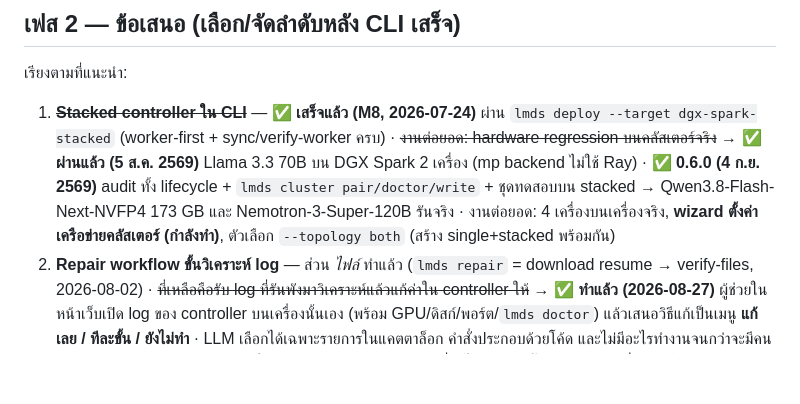
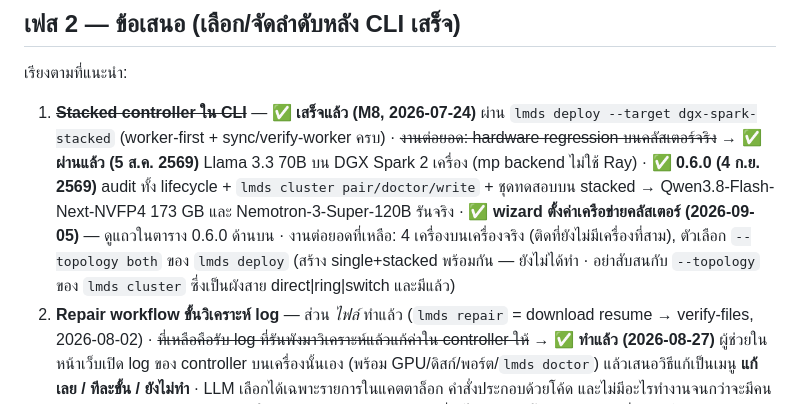
Before and after one commit to neronain/AutoDeployDGXProject, a Markdown page: docs/ROADMAP.md, the part around the change. Drawn GitHub-style; blank space fills up the shorter version.

Commit message:
docs: ROADMAP บอกว่า wizard เครือข่ายคลัสเตอร์ "กำลังทำ" ทั้งที่เสร็จตั้งแต่ 5 ก.ย.
ไฟล์เดียวกันขัดกันเอง:
  บรรทัด 58  ✅ เสร็จแล้ว (2026-09-05) · wizard 5 ขั้น + CLI cluster inspect|plan|apply|remove-net
  บรรทัด 72  "wizard ตั้งค่าเครือข่ายคลัสเตอร์ (กำลังทำ)"

PRD.md FR-1b.17 กับ FLEET-MULTI-NODE.md ก็บอกว่าทำแล้วทั้งคู่ · ของจริงคือ netplan.py
868 บรรทัด + 46 เทสผ่าน + endpoint ครบ 5 ตัว + CLI ครบ 4 คำสั่ง ไม่แตะมา 16 วัน

ต้นทุนของบรรทัดเดียวนี้: วางแผนงานรอบถัดไปผิด แล้วไปเริ่มทำของที่เสร็จแล้ว

เก็บงานต่อยอดที่ยังไม่ได้ทำจริงไว้ พร้อมกันความสับสนที่เจอระหว่างตรวจ:
`--topology both` ของ `lmds deploy` ยังไม่มี — คนละตัวกับ `--topology` ของ
`lmds cluster` ซึ่งเป็นผังสาย direct|ring|switch และมีอยู่แล้ว ชื่อซ้ำกันพอดี

ไล่ทั้ง docs/ แล้วไม่เหลือโน้ต "กำลังทำ" ที่ไหนอีก · อีกสองข้อที่เขียนว่ายังไม่ได้ทำ
ตรวจแล้วถูกต้อง (stacked 4 เครื่องติดที่ยังไม่มีเครื่องที่สาม · Anthropic provider ยังไม่มี adapter)

Co-Authored-By: Claude Opus 5 <noreply@anthropic.com>

```diff
--- a/docs/ROADMAP.md
+++ b/docs/ROADMAP.md
@@ -69,7 +69,7 @@
 
 เรียงตามที่แนะนำ:
 
-1. ~~**Stacked controller ใน CLI**~~ — ✅ **เสร็จแล้ว (M8, 2026-07-24)** ผ่าน `lmds deploy --target dgx-spark-stacked` (worker-first + sync/verify-worker ครบ) · ~~งานต่อยอด: hardware regression บนคลัสเตอร์จริง~~ → ✅ **ผ่านแล้ว (5 ส.ค. 2569)** Llama 3.3 70B บน DGX Spark 2 เครื่อง (mp backend ไม่ใช้ Ray) · ✅ **0.6.0 (4 ก.ย. 2569)** audit ทั้ง lifecycle + `lmds cluster pair/doctor/write` + ชุดทดสอบบน stacked → Qwen3.8-Flash-Next-NVFP4 173 GB และ Nemotron-3-Super-120B รันจริง · งานต่อยอด: 4 เครื่องบนเครื่องจริง, **wizard ตั้งค่าเครือข่ายคลัสเตอร์ (กำลังทำ)**, ตัวเลือก `--topology both` (สร้าง single+stacked พร้อมกัน)
+1. ~~**Stacked controller ใน CLI**~~ — ✅ **เสร็จแล้ว (M8, 2026-07-24)** ผ่าน `lmds deploy --target dgx-spark-stacked` (worker-first + sync/verify-worker ครบ) · ~~งานต่อยอด: hardware regression บนคลัสเตอร์จริง~~ → ✅ **ผ่านแล้ว (5 ส.ค. 2569)** Llama 3.3 70B บน DGX Spark 2 เครื่อง (mp backend ไม่ใช้ Ray) · ✅ **0.6.0 (4 ก.ย. 2569)** audit ทั้ง lifecycle + `lmds cluster pair/doctor/write` + ชุดทดสอบบน stacked → Qwen3.8-Flash-Next-NVFP4 173 GB และ Nemotron-3-Super-120B รันจริง · ✅ **wizard ตั้งค่าเครือข่ายคลัสเตอร์ (2026-09-05)** — ดูแถวในตาราง 0.6.0 ด้านบน · งานต่อยอดที่เหลือ: 4 เครื่องบนเครื่องจริง (ติดที่ยังไม่มีเครื่องที่สาม), ตัวเลือก `--topology both` ของ `lmds deploy` (สร้าง single+stacked พร้อมกัน — ยังไม่ได้ทำ · อย่าสับสนกับ `--topology` ของ `lmds cluster` ซึ่งเป็นผังสาย direct|ring|switch และมีแล้ว)
 2. **Repair workflow ขั้นวิเคราะห์ log** — ส่วน *ไฟล์* ทำแล้ว (`lmds repair` = download resume →
    verify-files, 2026-08-02) · ~~ที่เหลือคือรับ log ที่รันพังมาวิเคราะห์แล้วแก้ค่าใน controller ให้~~
    → ✅ **ทำแล้ว (2026-08-27)** ผู้ช่วยในหน้าเว็บเปิด log ของ controller บนเครื่องนั้นเอง (พร้อม
```
